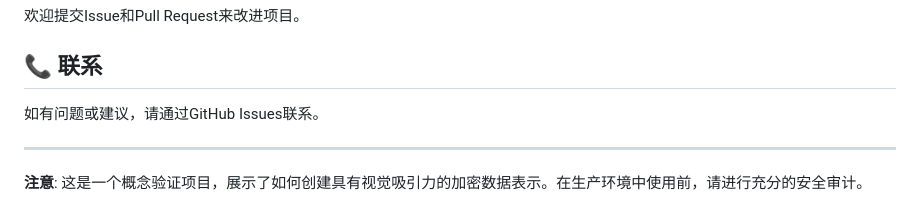
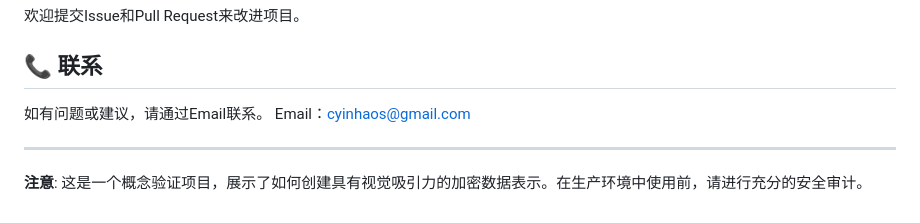
Before and after one commit to coolbart1973/Cryptixel, a Markdown page: README.md, the part around the change. GitHub-like rendering.

```diff
--- a/README.md
+++ b/README.md
@@ -123,7 +123,8 @@ visual-qr-generator/
 
 ## 📞 联系
 
-如有问题或建议，请通过GitHub Issues联系。
+如有问题或建议，请通过Email联系。
+Email：cyinhaos@gmail.com
 
 ---
 
```
